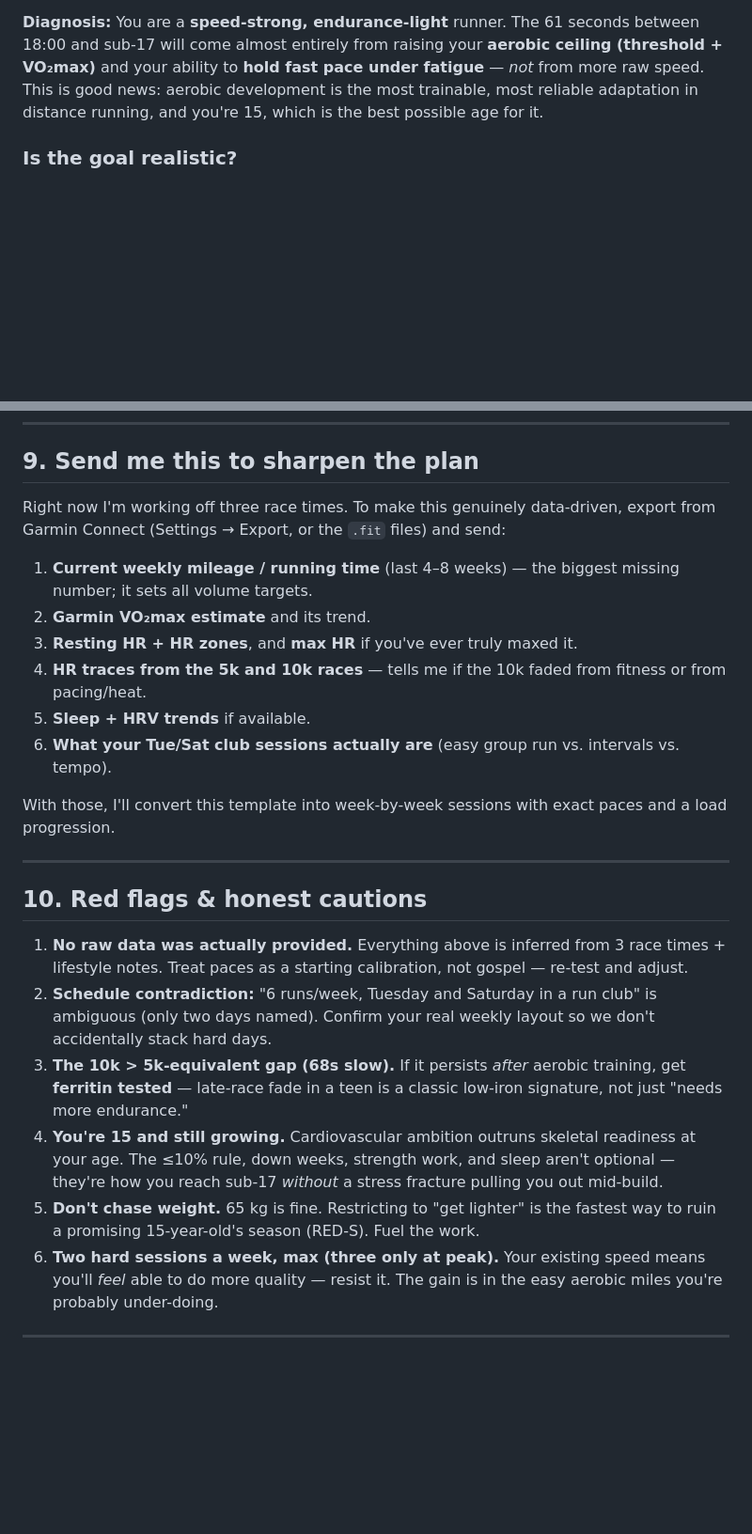
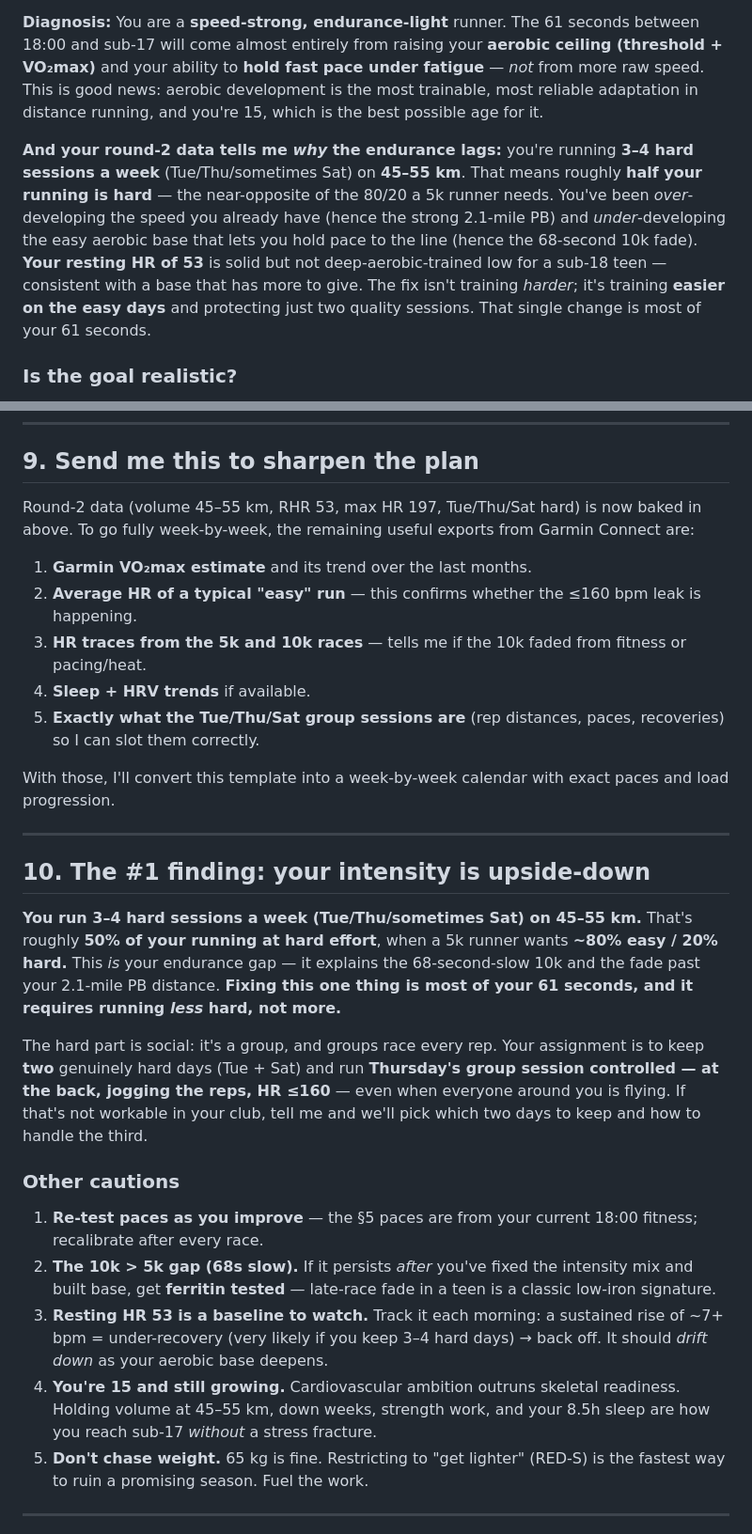
Before and after one commit to Eutree10/blank-app, a Markdown page: TRAINING_PLAN.md, 2 parts joined by grey strips. Shown at 94% size. Drawn GitHub-style; blank space fills up the shorter version.

Commit message:
Update plan with confirmed data: HR zones, 45-55km volume, intensity-distribution fix

```diff
--- a/TRAINING_PLAN.md
+++ b/TRAINING_PLAN.md
@@ -37,6 +38,15 @@ ability to **hold fast pace under fatigue** — *not* from more raw speed. This
 development is the most trainable, most reliable adaptation in distance running, and you're 15, which
 is the best possible age for it.
 
+**And your round-2 data tells me *why* the endurance lags:** you're running **3–4 hard sessions a
+week** (Tue/Thu/sometimes Sat) on **45–55 km**. That means roughly **half your running is hard** —
+the near-opposite of the 80/20 a 5k runner needs. You've been *over*-developing the speed you already
+have (hence the strong 2.1-mile PB) and *under*-developing the easy aerobic base that lets you hold
+pace to the line (hence the 68-second 10k fade). **Your resting HR of 53** is solid but not
+deep-aerobic-trained low for a sub-18 teen — consistent with a base that has more to give. The fix
+isn't training *harder*; it's training **easier on the easy days** and protecting just two quality
+sessions. That single change is most of your 61 seconds.
+
 ### Is the goal realistic?
 **Yes — appropriately ambitious, not a fantasy.** You need a 5.6% improvement on your 5k over 7
 months. For a 15-year-old who started in 2023 (still early in your training age) and already has a
@@ -169,35 +187,40 @@ which tanks performance, stalls growth, and weakens bone. Speed comes from train
 
 ## 9. Send me this to sharpen the plan
 
-Right now I'm working off three race times. To make this genuinely data-driven, export from Garmin
-Connect (Settings → Export, or the `.fit` files) and send:
+Round-2 data (volume 45–55 km, RHR 53, max HR 197, Tue/Thu/Sat hard) is now baked in above. To go fully
+week-by-week, the remaining useful exports from Garmin Connect are:
 
-1. **Current weekly mileage / running time** (last 4–8 weeks) — the biggest missing number; it sets all volume targets.
-2. **Garmin VO₂max estimate** and its trend.
-3. **Resting HR + HR zones**, and **max HR** if you've ever truly maxed it.
-4. **HR traces from the 5k and 10k races** — tells me if the 10k faded from fitness or from pacing/heat.
-5. **Sleep + HRV trends** if available.
-6. **What your Tue/Sat club sessions actually are** (easy group run vs. intervals vs. tempo).
+1. **Garmin VO₂max estimate** and its trend over the last months.
+2. **Average HR of a typical "easy" run** — this confirms whether the ≤160 bpm leak is happening.
+3. **HR traces from the 5k and 10k races** — tells me if the 10k faded from fitness or pacing/heat.
+4. **Sleep + HRV trends** if available.
+5. **Exactly what the Tue/Thu/Sat group sessions are** (rep distances, paces, recoveries) so I can slot them correctly.
 
-With those, I'll convert this template into week-by-week sessions with exact paces and a load progression.
+With those, I'll convert this template into a week-by-week calendar with exact paces and load progression.
 
 ---
 
-## 10. Red flags & honest cautions
+## 10. The #1 finding: your intensity is upside-down
 
-1. **No raw data was actually provided.** Everything above is inferred from 3 race times + lifestyle
-   notes. Treat paces as a starting calibration, not gospel — re-test and adjust.
-2. **Schedule contradiction:** "6 runs/week, Tuesday and Saturday in a run club" is ambiguous (only two
-   days named). Confirm your real weekly layout so we don't accidentally stack hard days.
-3. **The 10k > 5k-equivalent gap (68s slow).** If it persists *after* aerobic training, get **ferritin
-   tested** — late-race fade in a teen is a classic low-iron signature, not just "needs more endurance."
-4. **You're 15 and still growing.** Cardiovascular ambition outruns skeletal readiness at your age. The
-   ≤10% rule, down weeks, strength work, and sleep aren't optional — they're how you reach sub-17
-   *without* a stress fracture pulling you out mid-build.
-5. **Don't chase weight.** 65 kg is fine. Restricting to "get lighter" is the fastest way to ruin a
-   promising 15-year-old's season (RED-S). Fuel the work.
-6. **Two hard sessions a week, max (three only at peak).** Your existing speed means you'll *feel* able
-   to do more quality — resist it. The gain is in the easy aerobic miles you're probably under-doing.
+**You run 3–4 hard sessions a week (Tue/Thu/sometimes Sat) on 45–55 km.** That's roughly **50% of your
+running at hard effort**, when a 5k runner wants **~80% easy / 20% hard.** This *is* your endurance
+gap — it explains the 68-second-slow 10k and the fade past your 2.1-mile PB distance. **Fixing this one
+thing is most of your 61 seconds, and it requires running *less* hard, not more.**
+
+The hard part is social: it's a group, and groups race every rep. Your assignment is to keep **two**
+genuinely hard days (Tue + Sat) and run **Thursday's group session controlled — at the back, jogging
+the reps, HR ≤160** — even when everyone around you is flying. If that's not workable in your club,
+tell me and we'll pick which two days to keep and how to handle the third.
+
+### Other cautions
+1. **Re-test paces as you improve** — the §5 paces are from your current 18:00 fitness; recalibrate after every race.
+2. **The 10k > 5k gap (68s slow).** If it persists *after* you've fixed the intensity mix and built base,
+   get **ferritin tested** — late-race fade in a teen is a classic low-iron signature.
+3. **Resting HR 53 is a baseline to watch.** Track it each morning: a sustained rise of ~7+ bpm =
+   under-recovery (very likely if you keep 3–4 hard days) → back off. It should *drift down* as your aerobic base deepens.
+4. **You're 15 and still growing.** Cardiovascular ambition outruns skeletal readiness. Holding volume
+   at 45–55 km, down weeks, strength work, and your 8.5h sleep are how you reach sub-17 *without* a stress fracture.
+5. **Don't chase weight.** 65 kg is fine. Restricting to "get lighter" (RED-S) is the fastest way to ruin a promising season. Fuel the work.
 
 ---
 
```
Also changed, not shown: other parts of TRAINING_PLAN.md (+33 -24 lines).
